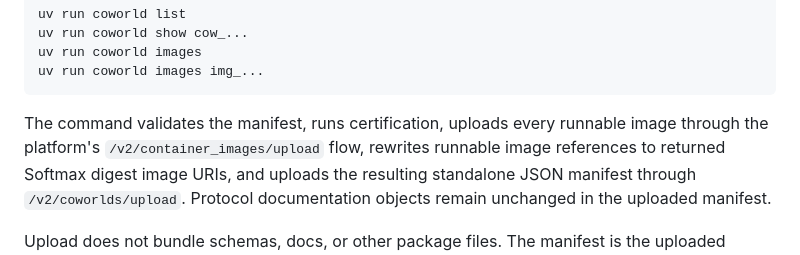
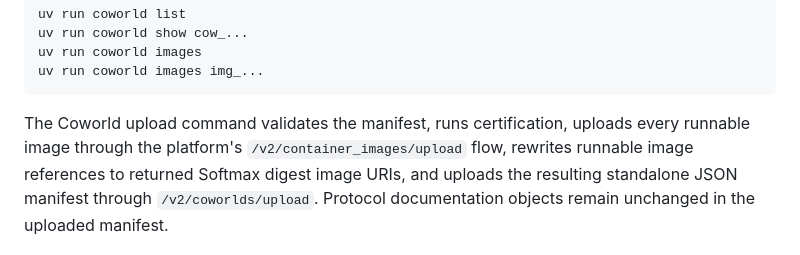
Before and after one commit to Metta-AI/coworld, a Markdown page: src/coworld/COWORLD_README.md, the part around the change. Rendered like a GitHub page.

````diff
--- a/src/coworld/COWORLD_README.md
+++ b/src/coworld/COWORLD_README.md
@@ -187,7 +187,7 @@ uv run coworld images
 uv run coworld images img_...
 ```
 
-The command validates the manifest, runs certification, uploads every runnable image through the platform's
+The Coworld upload command validates the manifest, runs certification, uploads every runnable image through the platform's
 `/v2/container_images/upload` flow, rewrites runnable image references to returned Softmax digest image URIs, and uploads
 the resulting standalone JSON manifest through `/v2/coworlds/upload`. Protocol documentation objects remain unchanged in
 the uploaded manifest.
````
